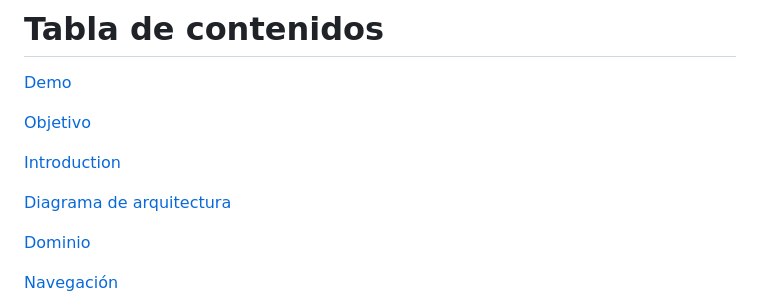
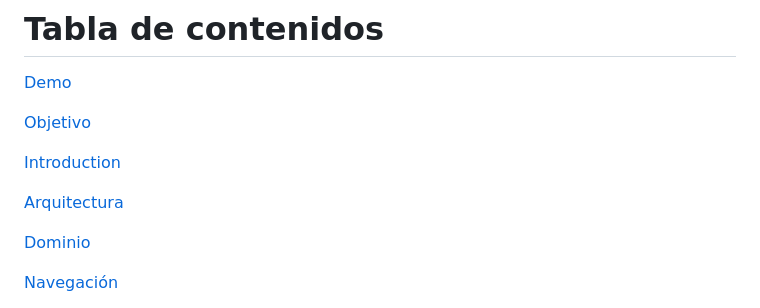
Before and after one commit to geraltorres/BTG_FUNDS_WEB, a Markdown page: README.md, the part around one of its changes. GitHub-like rendering.

```diff
--- a/README.md
+++ b/README.md
@@ -22,7 +22,7 @@ El proyecto fue desarrollado aplicando:
 
 [Introduction](#arquitectura)
 
-[Diagrama de arquitectura](#diagrama-de-arquitectura)
+[Arquitectura](#arquitectura)
 
 [Dominio](#dominio)
 
```
Also changed, not shown: other parts of README.md (+1 -1 lines).
